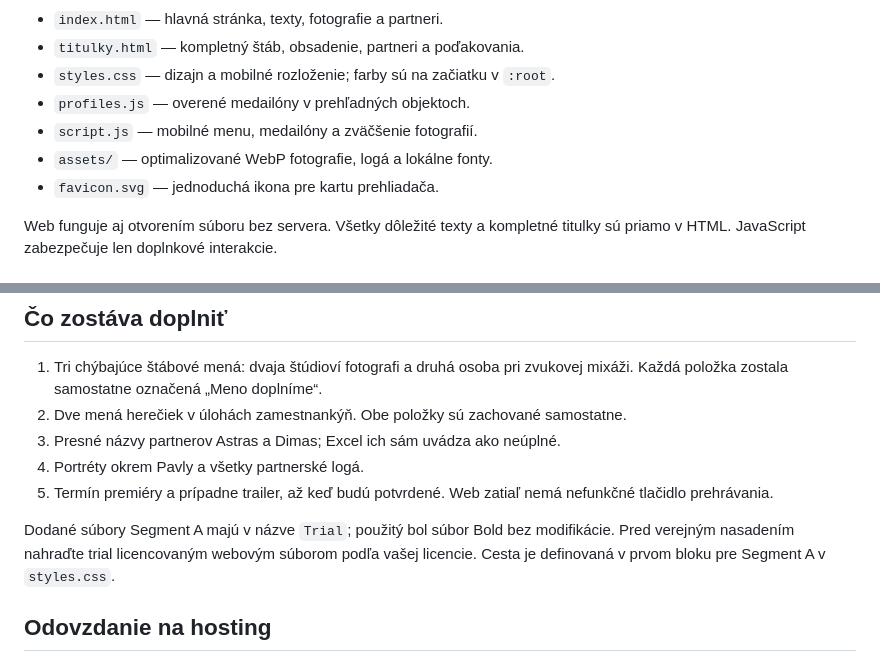
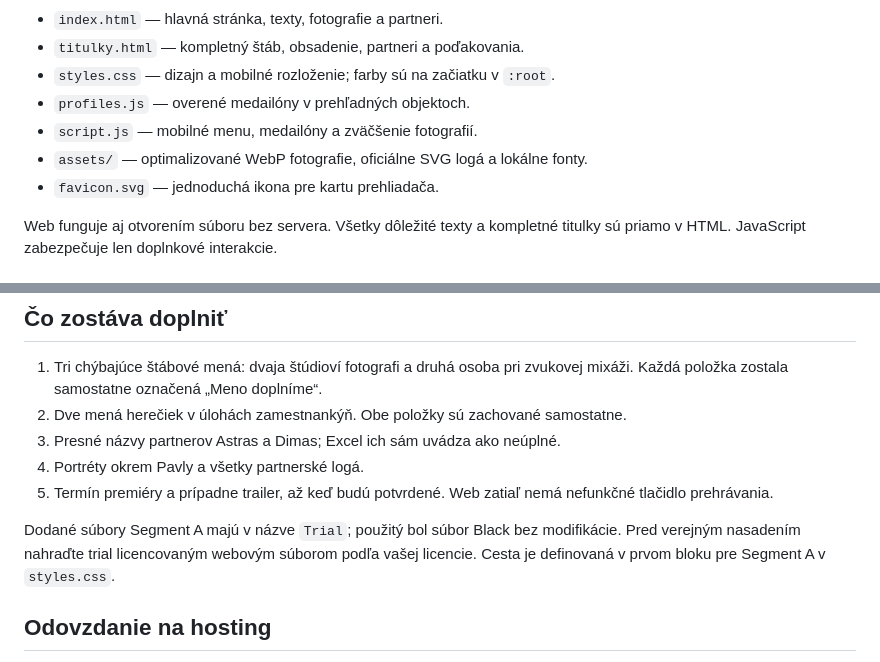
Before and after one commit to CaptainSchumi95/final-lap-web, a Markdown page: README.md, 2 parts joined by grey strips. Drawn GitHub-style.

```diff
--- a/README.md
+++ b/README.md
@@ -11,7 +11,7 @@ Otvorte `index.html` v prehliadači. Pri úpravách môžete použiť aj rozší
 - `styles.css` — dizajn a mobilné rozloženie; farby sú na začiatku v `:root`.
 - `profiles.js` — overené medailóny v prehľadných objektoch.
 - `script.js` — mobilné menu, medailóny a zväčšenie fotografií.
-- `assets/` — optimalizované WebP fotografie, logá a lokálne fonty.
+- `assets/` — optimalizované WebP fotografie, oficiálne SVG logá a lokálne fonty.
 - `favicon.svg` — jednoduchá ikona pre kartu prehliadača.
 
 Web funguje aj otvorením súboru bez servera. Všetky dôležité texty a kompletné titulky sú priamo v HTML. JavaScript zabezpečuje len doplnkové interakcie.
@@ -46,7 +46,7 @@ Web funguje aj otvorením súboru bez servera. Všetky dôležité texty a kompl
 4. Portréty okrem Pavly a všetky partnerské logá.
 5. Termín premiéry a prípadne trailer, až keď budú potvrdené. Web zatiaľ nemá nefunkčné tlačidlo prehrávania.
 
-Dodané súbory Segment A majú v názve `Trial`; použitý bol súbor Bold bez modifikácie. Pred verejným nasadením nahraďte trial licencovaným webovým súborom podľa vašej licencie. Cesta je definovaná v prvom bloku pre Segment A v `styles.css`.
+Dodané súbory Segment A majú v názve `Trial`; použitý bol súbor Black bez modifikácie. Pred verejným nasadením nahraďte trial licencovaným webovým súborom podľa vašej licencie. Cesta je definovaná v prvom bloku pre Segment A v `styles.css`.
 
 ## Odovzdanie na hosting
 
```
Also changed, not shown: other parts of README.md (+7 -0 lines).
